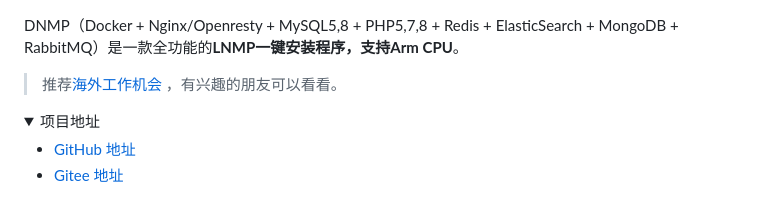
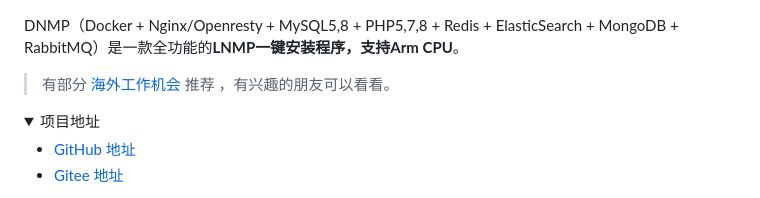
Before and after one commit to yeszao/dnmp, a Markdown page: README.md, the part around the change. GitHub-like rendering; folded sections open.

```diff
--- a/README.md
+++ b/README.md
@@ -1,6 +1,6 @@
 DNMP（Docker + Nginx/Openresty + MySQL5,8 + PHP5,7,8 + Redis + ElasticSearch + MongoDB + RabbitMQ）是一款全功能的**LNMP一键安装程序，支持Arm CPU**。
 
-> 推荐[海外工作机会](https://runlala.com/) ，有兴趣的朋友可以看看。
+> 有部分 [海外工作机会](https://runlala.com/) 推荐 ，有兴趣的朋友可以看看。
 
 
 <details>
```
